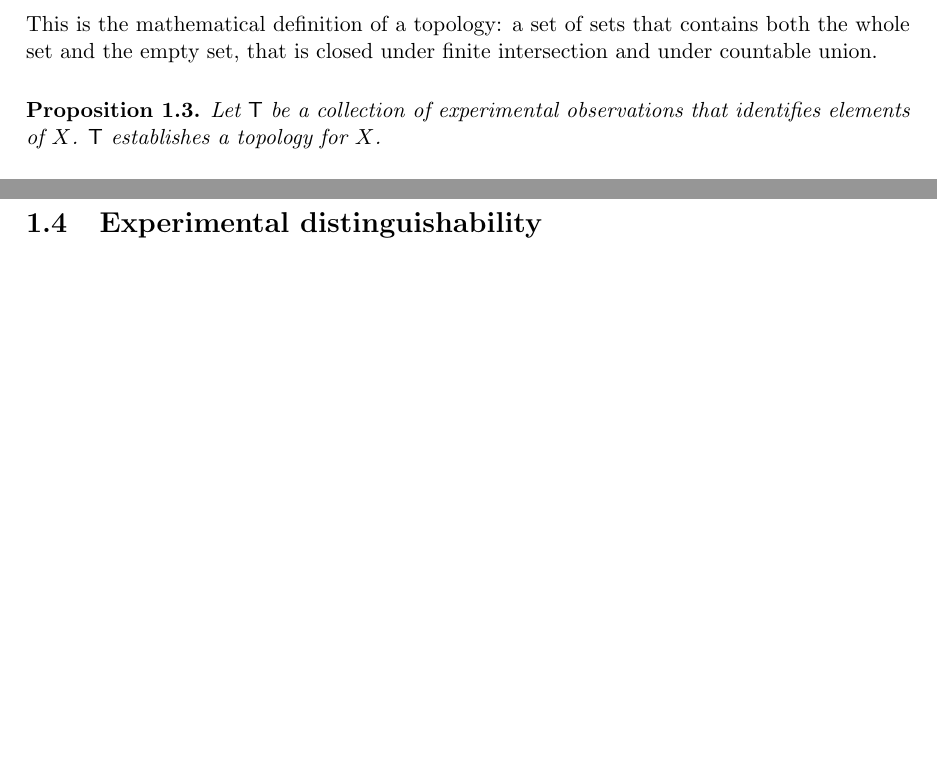
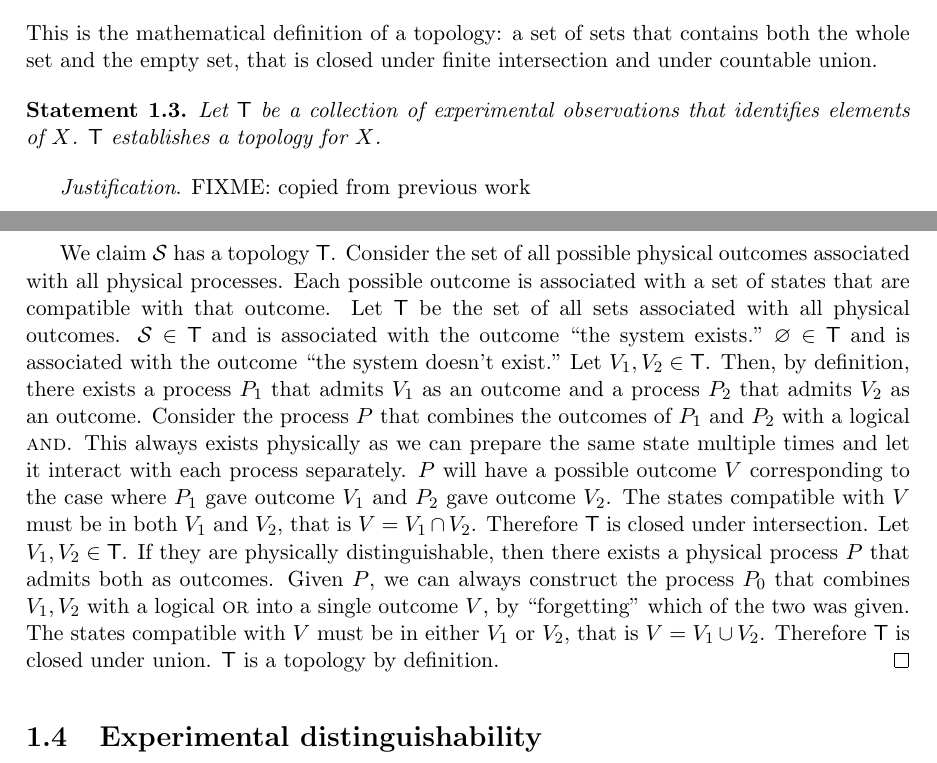
Before and after one commit to assumptionsofphysics/assumptionsofphysics, a LaTeX thesis (Book/book.tex): two parts of pages 4 and 5 of 10, joined at a grey line, cut so that both start at the same text, the shorter picture padded with empty space. Compiled offline with pdfLaTeX.

Commit message:
Copied justifications for topology from previous work

```diff
--- a/Book/book.tex
+++ b/Book/book.tex
@@ -84,9 +84,17 @@ To sum up, let $X$ be a set of elements and let $\mathsf{T}$ be the collection o
 \end{itemize}
 This is the mathematical definition of a topology: a set of sets that contains both the whole set and the empty set, that is closed under finite intersection and under countable union.
 
-\begin{prop}
+\begin{stmt}
 	Let $\mathsf{T}$ be a collection of experimental observations that identifies elements of $X$. $\mathsf{T}$ establishes a topology for $X$.
-\end{prop}
+\end{stmt}
+
+
+\begin{justification}
+	FIXME: copied from previous work
+
+	We claim $\mathcal{S}$ has a topology $\mathsf{T}$. Consider the set of all possible physical outcomes associated with all physical processes. Each possible outcome is associated with a set of states that are compatible with that outcome. Let $\mathsf{T}$ be the set of all sets associated with all physical outcomes. $\mathcal{S} \in \mathsf{T}$ and is associated with the outcome ``the system exists." $\varnothing \in \mathsf{T}$ and is associated with the outcome ``the system doesn't exist." Let $V_1, V_2 \in \mathsf{T}$. Then, by definition, there exists a process $P_1$ that admits $V_1$ as an outcome and a process $P_2$ that admits $V_2$ as an outcome. Consider the process $P$ that combines the outcomes of $P_1$ and $P_2$ with a logical \textsc{and}. This always exists physically as we can prepare the same state multiple times and let it interact with each process separately. $P$ will have a possible outcome $V$ corresponding to the case where $P_1$ gave outcome $V_1$ and $P_2$ gave outcome $V_2$. The states compatible with $V$ must be in both $V_1$ and $V_2$, that is $V = V_1 \cap V_2$. Therefore $\mathsf{T}$ is closed under intersection. Let $V_1, V_2 \in \mathsf{T}$. If they are physically distinguishable, then there exists a physical process $P$ that admits both as outcomes. Given $P$, we can always construct the process $P_0$ that combines $V_1, V_2$ with a logical \textsc{or} into a single outcome $V$, by ``forgetting" which of the two was given. The states compatible with $V$ must be in either $V_1$ or $V_2$, that is $V = V_1 \cup V_2$. Therefore $\mathsf{T}$ is closed under union. $\mathsf{T}$ is a topology by definition.
+\end{justification}
+
 
 \section{Experimental distinguishability}
 
```
Also changed, not shown: Book/book.tex (16 more changed lines).
